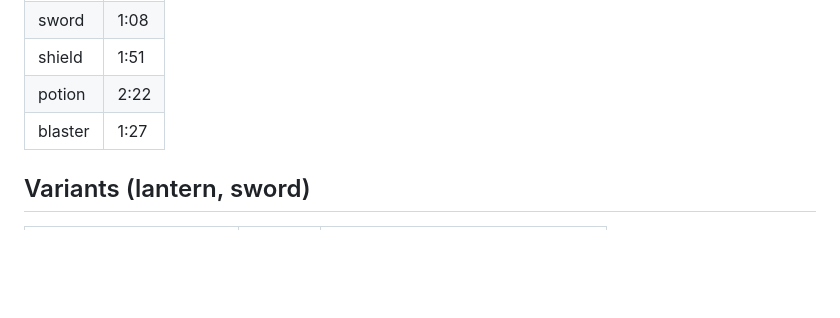
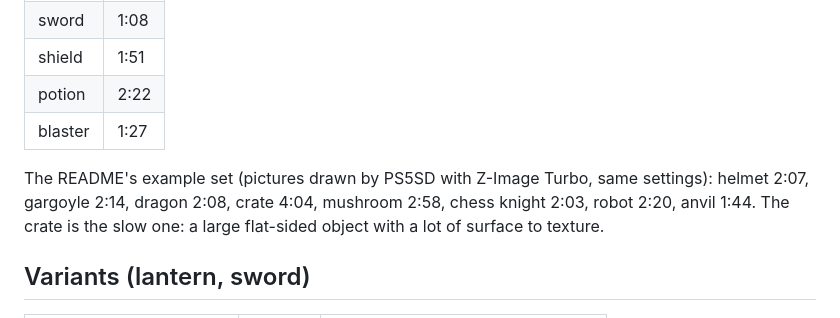
Before and after one commit to nikay99/PS5MG, a Markdown page: docs/RESULTS.md, the part around the change. Drawn GitHub-style; blank space fills up the shorter version.

```diff
--- a/docs/RESULTS.md
+++ b/docs/RESULTS.md
@@ -13,6 +13,10 @@ a plain background, seed 1234, 8 steps, `--fa-fast --box-uv`, 150k faces, 1024 p
 | shield | 1:51 |
 | potion | 2:22 |
 | blaster | 1:27 |
+
+The README's example set (pictures drawn by PS5SD with Z-Image Turbo, same settings): helmet 2:07, gargoyle 2:14,
+dragon 2:08, crate 4:04, mushroom 2:58, chess knight 2:03, robot 2:20, anvil 1:44. The crate is the slow one: a large
+flat-sided object with a lot of surface to texture.
 
 ## Variants (lantern, sword)
 
```
Also changed, not shown: README.md (+20 -0 lines), docs/images/gallery-3d-print.jpg (added), docs/images/gallery-game-assets.jpg (added), 2 other files.
